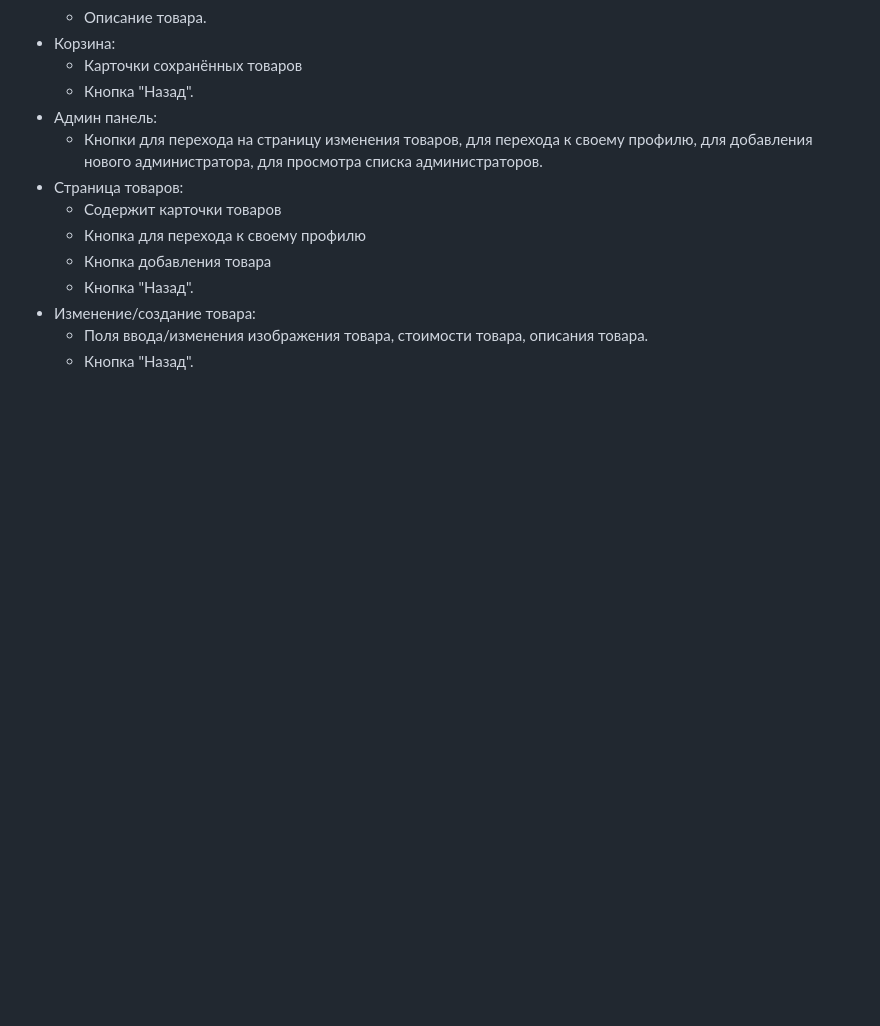
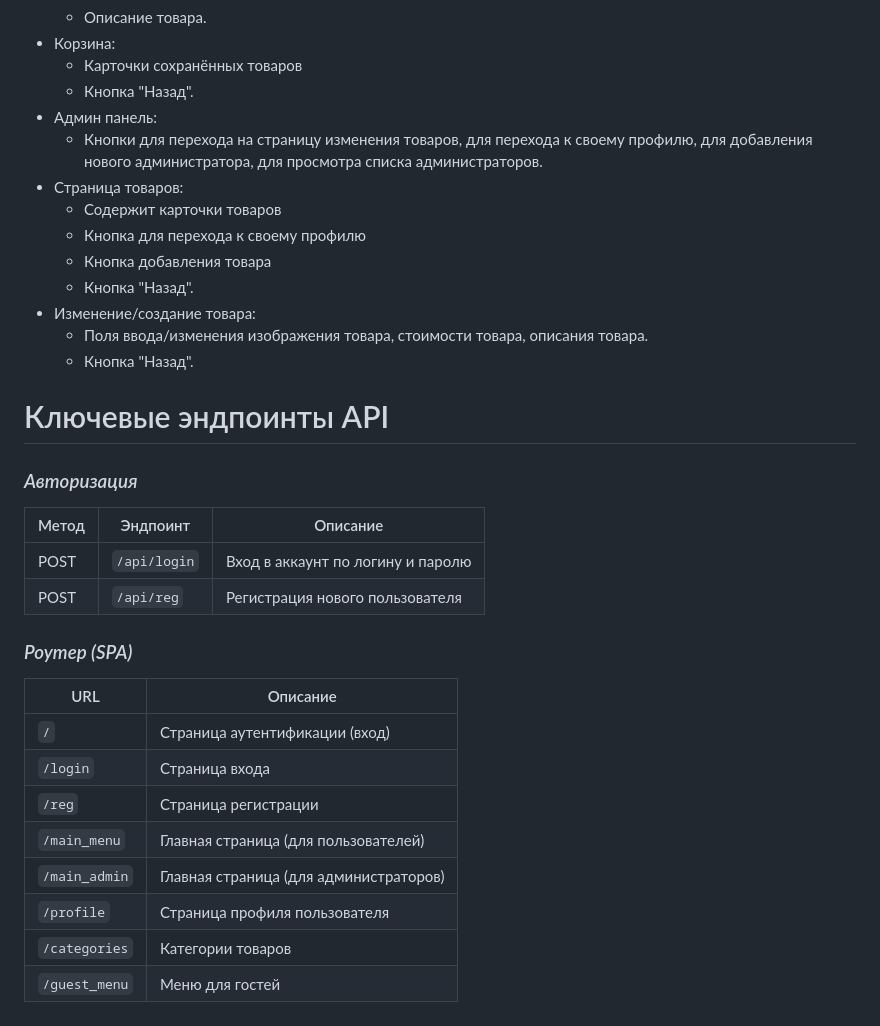
Before and after one commit to Nikitiyy/web_tech, a Markdown page: README.md, the part around the change. Rendered like a GitHub page; blank space fills up the shorter version.

```diff
--- a/README.md
+++ b/README.md
@@ -74,3 +74,23 @@
 - Изменение/создание товара:
     - Поля ввода/изменения изображения товара, стоимости товара, описания товара.
     - Кнопка "Назад".
+
+# Ключевые эндпоинты API
+
+### *Авторизация*
+| Метод | Эндпоинт          | Описание                                    |
+| ----- | ----------------- | ------------------------------------------- |
+| POST  | `/api/login`      | Вход в аккаунт по логину и паролю           |
+| POST  | `/api/reg`        | Регистрация нового пользователя             |
+
+### *Роутер (SPA)*
+| URL            | Описание                              |
+| -------------- | ------------------------------------- |
+| `/`            | Страница аутентификации (вход)        |
+| `/login`       | Страница входа                        |
+| `/reg`         | Страница регистрации                  |
+| `/main_menu`   | Главная страница (для пользователей)  |
+| `/main_admin`  | Главная страница (для администраторов)|
+| `/profile`     | Страница профиля пользователя         |
+| `/categories`  | Категории товаров                     |
+| `/guest_menu`  | Меню для гостей                       |
```
